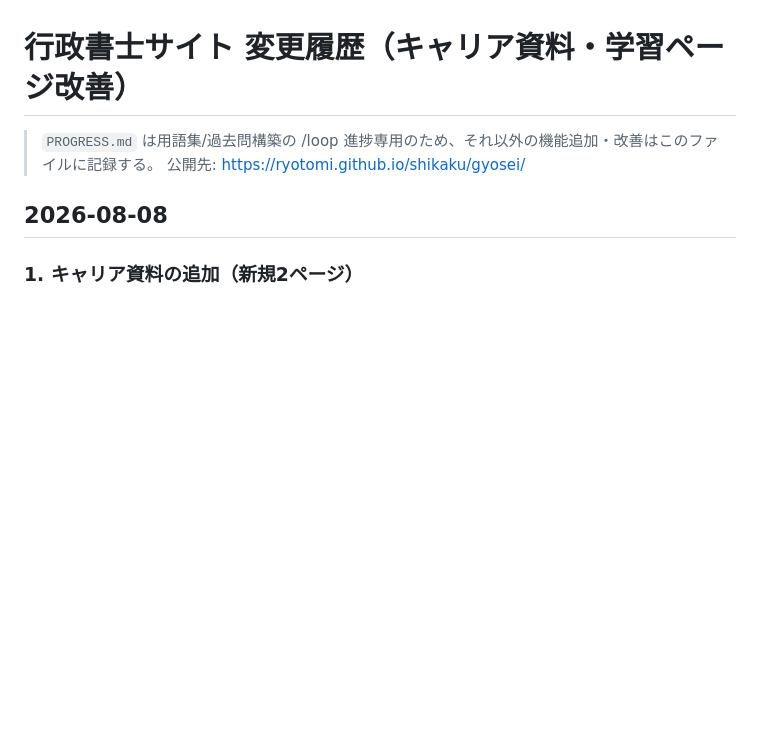
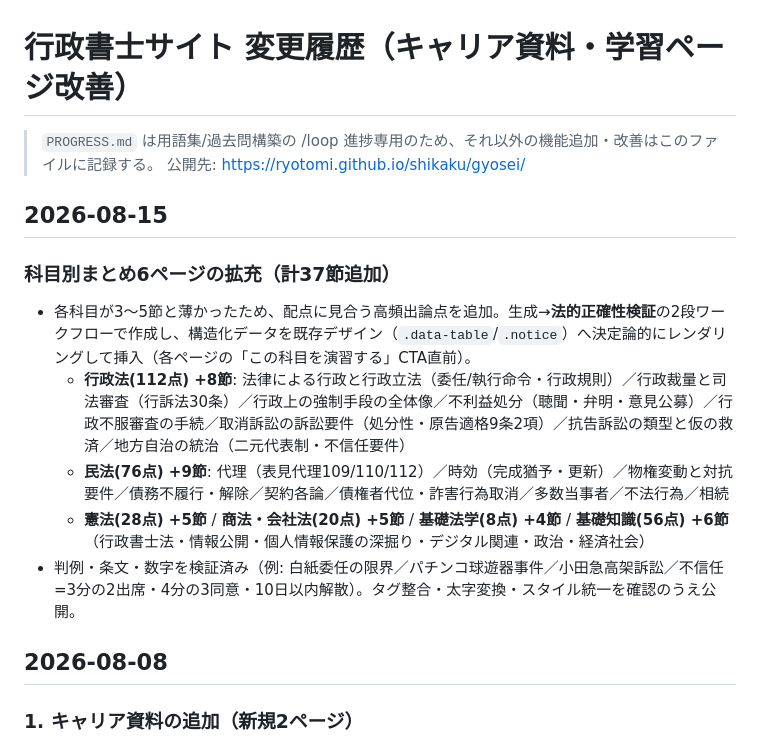
Before and after one commit to ryotomi/shikaku, a Markdown page: gyosei/docs/CHANGELOG.md, the part around the change. GitHub-like rendering; blank space fills up the shorter version.

Commit message:
docs(gyosei): 科目別まとめ拡充(37節追加)をCHANGELOGに追記
Co-Authored-By: Claude Opus 4.8 <noreply@anthropic.com>

```diff
--- a/gyosei/docs/CHANGELOG.md
+++ b/gyosei/docs/CHANGELOG.md
@@ -2,6 +2,15 @@
 
 > `PROGRESS.md` は用語集/過去問構築の /loop 進捗専用のため、それ以外の機能追加・改善はこのファイルに記録する。
 > 公開先: https://ryotomi.github.io/shikaku/gyosei/
+
+## 2026-08-15
+
+### 科目別まとめ6ページの拡充（計37節追加）
+- 各科目が3〜5節と薄かったため、配点に見合う高頻出論点を追加。生成→**法的正確性検証**の2段ワークフローで作成し、構造化データを既存デザイン（`.data-table`/`.notice`）へ決定論的にレンダリングして挿入（各ページの「この科目を演習する」CTA直前）。
+  - **行政法(112点) +8節**: 法律による行政と行政立法（委任/執行命令・行政規則）／行政裁量と司法審査（行訴法30条）／行政上の強制手段の全体像／不利益処分（聴聞・弁明・意見公募）／行政不服審査の手続／取消訴訟の訴訟要件（処分性・原告適格9条2項）／抗告訴訟の類型と仮の救済／地方自治の統治（二元代表制・不信任要件）
+  - **民法(76点) +9節**: 代理（表見代理109/110/112）／時効（完成猶予・更新）／物権変動と対抗要件／債務不履行・解除／契約各論／債権者代位・詐害行為取消／多数当事者／不法行為／相続
+  - **憲法(28点) +5節** / **商法・会社法(20点) +5節** / **基礎法学(8点) +4節** / **基礎知識(56点) +6節**（行政書士法・情報公開・個人情報保護の深掘り・デジタル関連・政治・経済社会）
+- 判例・条文・数字を検証済み（例: 白紙委任の限界／パチンコ球遊器事件／小田急高架訴訟／不信任=3分の2出席・4分の3同意・10日以内解散）。タグ整合・太字変換・スタイル統一を確認のうえ公開。
 
 ## 2026-08-08
 
```
